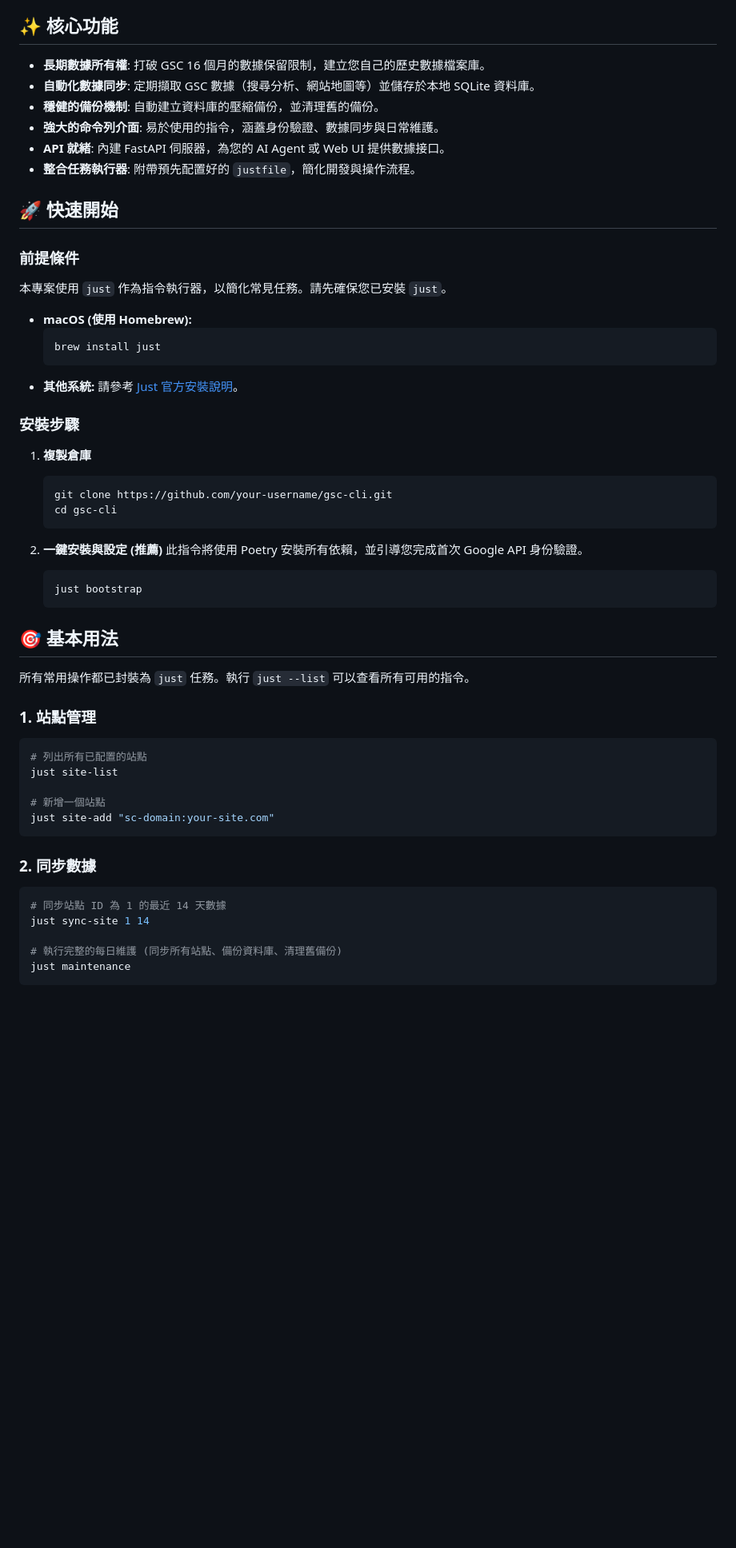
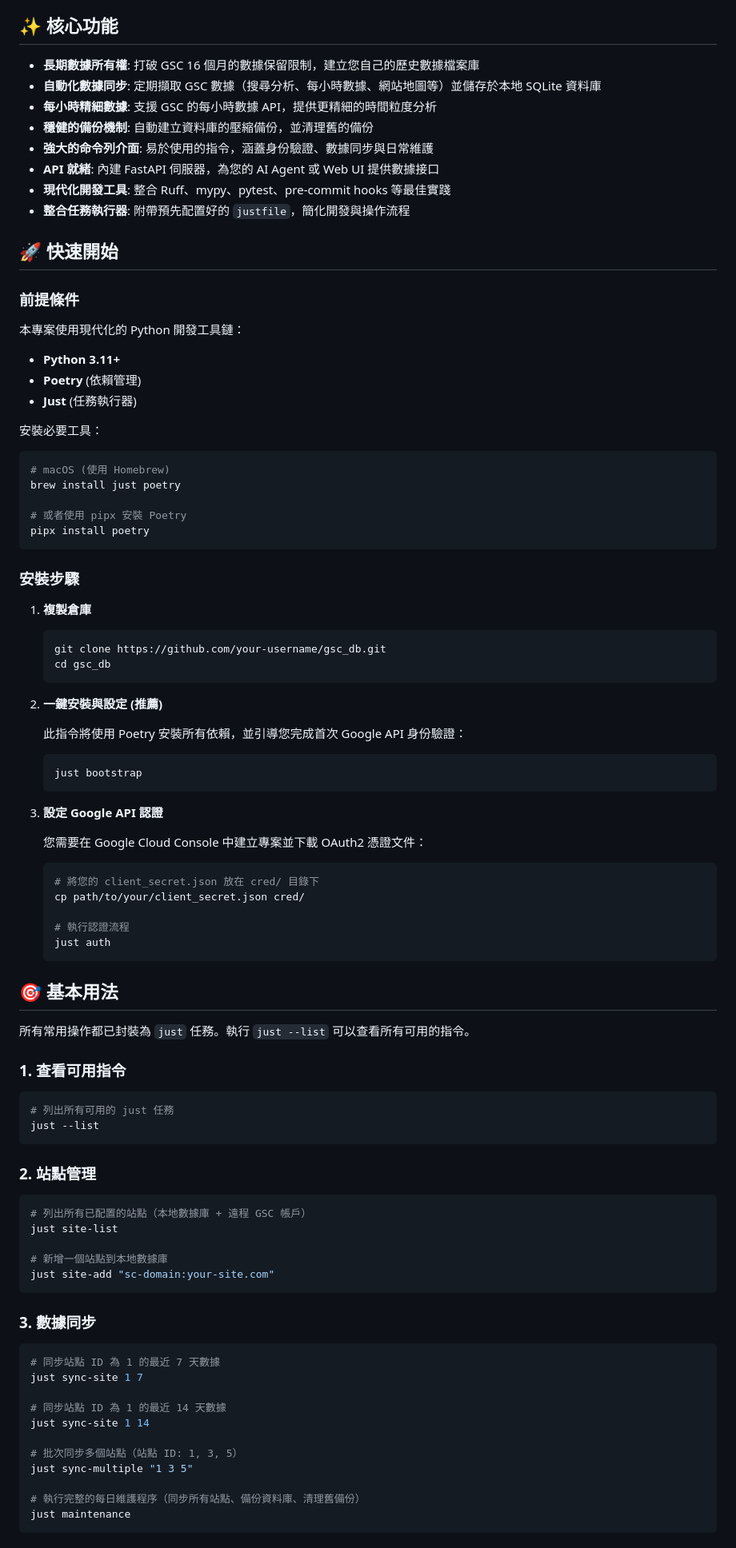
Before and after one commit to yangnim21029/gsc_db, a Markdown page: README.md, the part around one of its changes. Shown at 80% size. Drawn GitHub-style; blank space fills up the shorter version.

Commit message:
docs: 更新 README.md 以符合實際專案狀況
- 修正專案名稱為 GSC Database Manager
- 更新功能描述，添加每小時數據和現代化開發工具
- 改進安裝說明，包含 Google API 認證設定
- 添加完整的使用說明和 justfile 任務
- 新增開發環境、測試、數據分析功能章節
- 標準化貢獻指南和程式碼品質要求
- 添加專項結構說明和品質保證工具介紹

````diff
--- a/README.md
+++ b/README.md
@@ -15,62 +15,98 @@
 
 ## ✨ 核心功能
 
-- **長期數據所有權**: 打破 GSC 16 個月的數據保留限制，建立您自己的歷史數據檔案庫。
-- **自動化數據同步**: 定期擷取 GSC 數據（搜尋分析、網站地圖等）並儲存於本地 SQLite 資料庫。
-- **穩健的備份機制**: 自動建立資料庫的壓縮備份，並清理舊的備份。
-- **強大的命令列介面**: 易於使用的指令，涵蓋身份驗證、數據同步與日常維護。
-- **API 就緒**: 內建 FastAPI 伺服器，為您的 AI Agent 或 Web UI 提供數據接口。
-- **整合任務執行器**: 附帶預先配置好的 `justfile`，簡化開發與操作流程。
+- **長期數據所有權**: 打破 GSC 16 個月的數據保留限制，建立您自己的歷史數據檔案庫
+- **自動化數據同步**: 定期擷取 GSC 數據（搜尋分析、每小時數據、網站地圖等）並儲存於本地 SQLite 資料庫
+- **每小時精細數據**: 支援 GSC 的每小時數據 API，提供更精細的時間粒度分析
+- **穩健的備份機制**: 自動建立資料庫的壓縮備份，並清理舊的備份
+- **強大的命令列介面**: 易於使用的指令，涵蓋身份驗證、數據同步與日常維護
+- **API 就緒**: 內建 FastAPI 伺服器，為您的 AI Agent 或 Web UI 提供數據接口
+- **現代化開發工具**: 整合 Ruff、mypy、pytest、pre-commit hooks 等最佳實踐
+- **整合任務執行器**: 附帶預先配置好的 `justfile`，簡化開發與操作流程
 
 ## 🚀 快速開始
 
 ### 前提條件
 
-本專案使用 `just` 作為指令執行器，以簡化常見任務。請先確保您已安裝 `just`。
+本專案使用現代化的 Python 開發工具鏈：
 
-- **macOS (使用 Homebrew):**
-  ```bash
-  brew install just
-  ```
-- **其他系統:**
-  請參考 [Just 官方安裝說明](https://just.systems/man/en/chapter_4.html)。
+- **Python 3.11+**
+- **Poetry** (依賴管理)
+- **Just** (任務執行器)
+
+安裝必要工具：
+
+```bash
+# macOS (使用 Homebrew)
+brew install just poetry
+
+# 或者使用 pipx 安裝 Poetry
+pipx install poetry
+```
 
 ### 安裝步驟
 
 1.  **複製倉庫**
 
     ```bash
-    git clone https://github.com/your-username/gsc-cli.git
-    cd gsc-cli
+    git clone https://github.com/your-username/gsc_db.git
+    cd gsc_db
     ```
 
 2.  **一鍵安裝與設定 (推薦)**
-    此指令將使用 Poetry 安裝所有依賴，並引導您完成首次 Google API 身份驗證。
+
+    此指令將使用 Poetry 安裝所有依賴，並引導您完成首次 Google API 身份驗證：
+
     ```bash
     just bootstrap
+    ```
+
+3.  **設定 Google API 認證**
+
+    您需要在 Google Cloud Console 中建立專案並下載 OAuth2 憑證文件：
+
+    ```bash
+    # 將您的 client_secret.json 放在 cred/ 目錄下
+    cp path/to/your/client_secret.json cred/
+
+    # 執行認證流程
+    just auth
     ```
 
 ## 🎯 基本用法
 
 所有常用操作都已封裝為 `just` 任務。執行 `just --list` 可以查看所有可用的指令。
 
-### 1. 站點管理
+### 1. 查看可用指令
 
 ```bash
-# 列出所有已配置的站點
+# 列出所有可用的 just 任務
+just --list
+```
+
+### 2. 站點管理
+
+```bash
+# 列出所有已配置的站點（本地數據庫 + 遠程 GSC 帳戶）
 just site-list
 
-# 新增一個站點
+# 新增一個站點到本地數據庫
 just site-add "sc-domain:your-site.com"
 ```
 
-### 2. 同步數據
+### 3. 數據同步
 
 ```bash
+# 同步站點 ID 為 1 的最近 7 天數據
+just sync-site 1 7
+
 # 同步站點 ID 為 1 的最近 14 天數據
 just sync-site 1 14
 
-# 執行完整的每日維護 (同步所有站點、備份資料庫、清理舊備份)
+# 批次同步多個站點（站點 ID: 1, 3, 5）
+just sync-multiple "1 3 5"
+
+# 執行完整的每日維護程序（同步所有站點、備份資料庫、清理舊備份）
 just maintenance
 ```
 
````
Also changed, not shown: other parts of README.md (+139 -38 lines).
